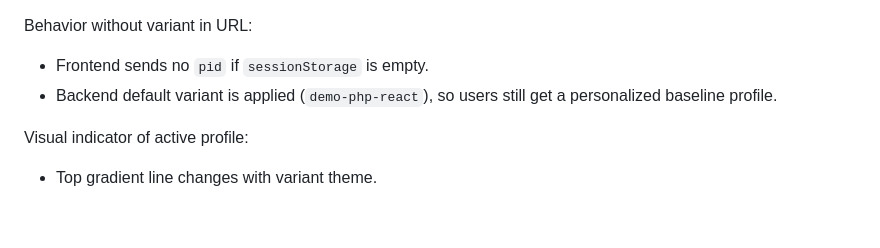
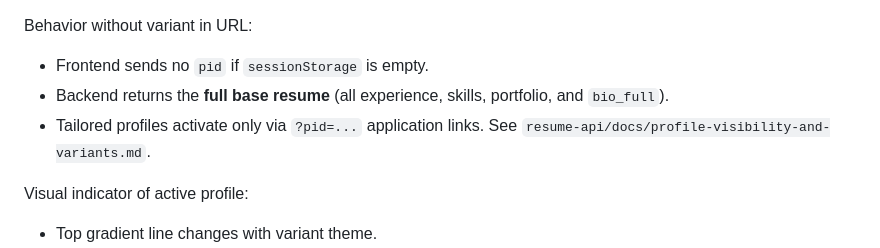
Before and after one commit to waldopanozo/waldopanozo.github.io, a Markdown page: README.md, the part around the change. Drawn GitHub-style; blank space fills up the shorter version.

Commit message:
Update README to clarify backend behavior for profile variants, specifying that the full base resume is returned when no `pid` is provided, and that tailored profiles are only accessible via `?pid=...` links.

```diff
--- a/README.md
+++ b/README.md
@@ -46,7 +46,8 @@ The frontend supports postulation variants through URL parameter `?pid=...`:
 Behavior without variant in URL:
 
 - Frontend sends no `pid` if `sessionStorage` is empty.
-- Backend default variant is applied (`demo-php-react`), so users still get a personalized baseline profile.
+- Backend returns the **full base resume** (all experience, skills, portfolio, and `bio_full`).
+- Tailored profiles activate only via `?pid=...` application links. See `resume-api/docs/profile-visibility-and-variants.md`.
 
 Visual indicator of active profile:
 
```
